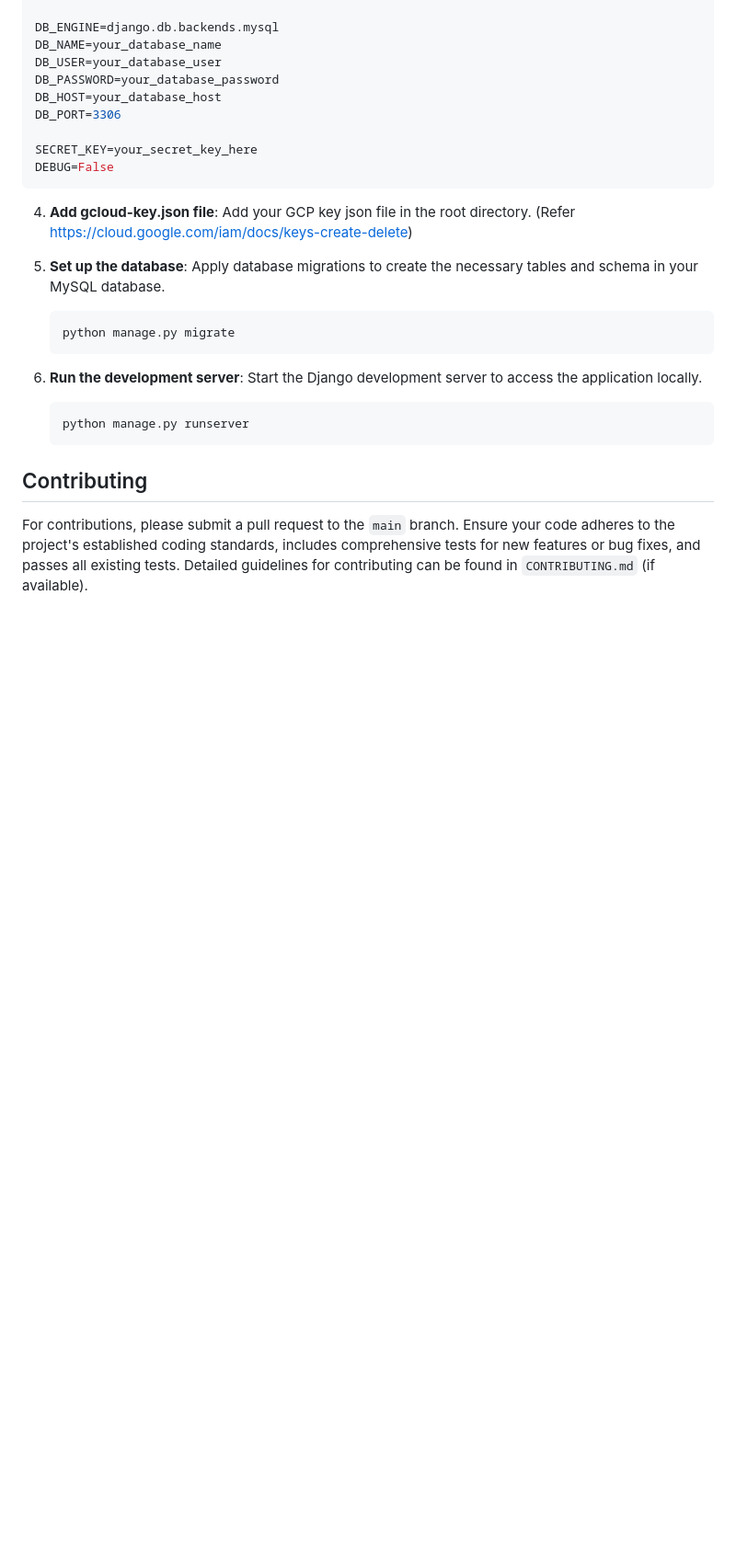
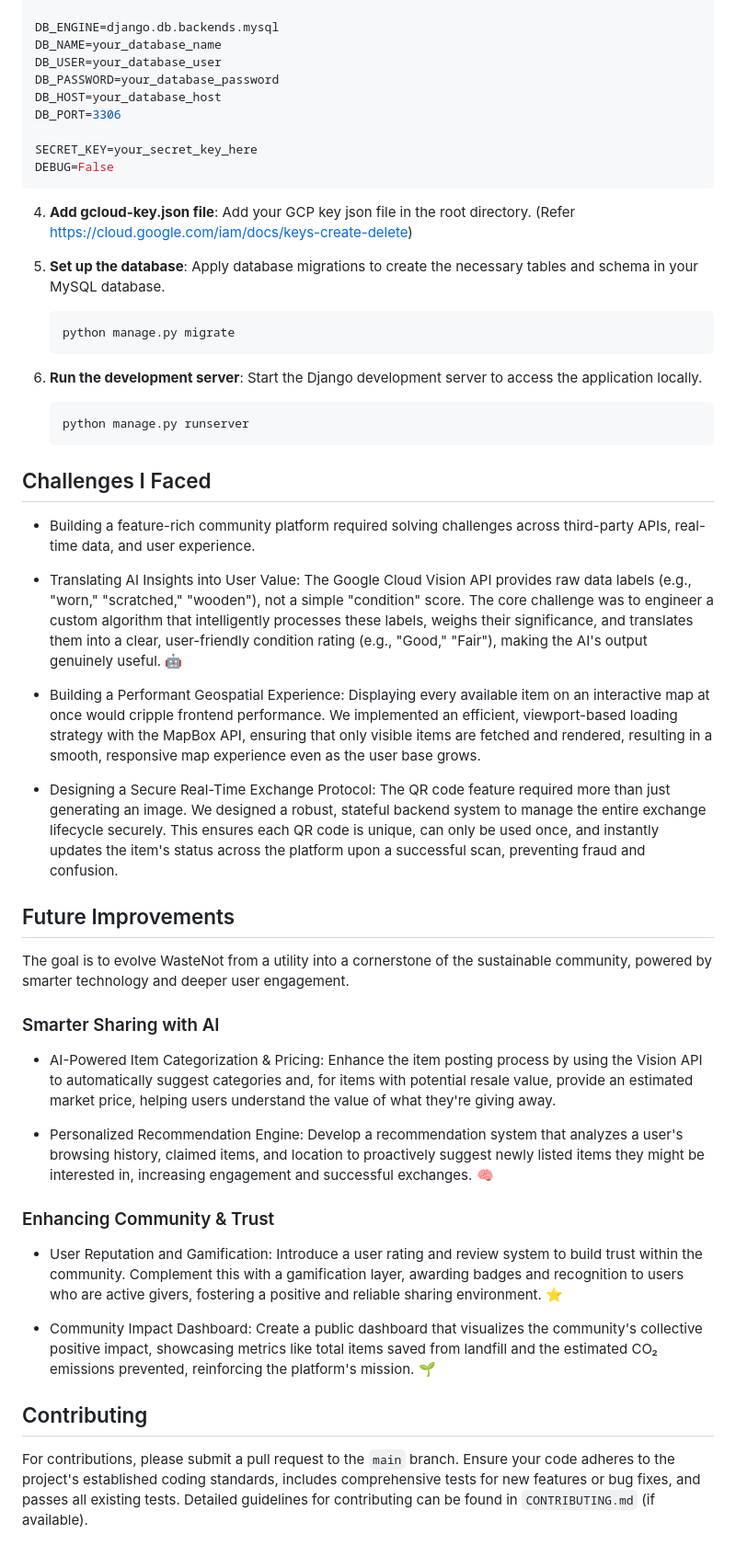
Before and after one commit to srishhhhx/waste-not, a Markdown page: README.md, the part around the change printed below. Shown: that part at 92% size. Drawn GitHub-style; blank space fills up the shorter version.

````diff
--- a/README.md
+++ b/README.md
@@ -196,6 +210,31 @@ DEBUG=False
     python manage.py runserver
     ```
 
+## Challenges I Faced
+
+- Building a feature-rich community platform required solving challenges across third-party APIs, real-time data, and user experience.
+
+- Translating AI Insights into User Value: The Google Cloud Vision API provides raw data labels (e.g., "worn," "scratched," "wooden"), not a simple "condition" score. The core challenge was to engineer a custom algorithm that intelligently processes these labels, weighs their significance, and translates them into a clear, user-friendly condition rating (e.g., "Good," "Fair"), making the AI's output genuinely useful. 🤖
+
+- Building a Performant Geospatial Experience: Displaying every available item on an interactive map at once would cripple frontend performance. We implemented an efficient, viewport-based loading strategy with the MapBox API, ensuring that only visible items are fetched and rendered, resulting in a smooth, responsive map experience even as the user base grows.
+
+- Designing a Secure Real-Time Exchange Protocol: The QR code feature required more than just generating an image. We designed a robust, stateful backend system to manage the entire exchange lifecycle securely. This ensures each QR code is unique, can only be used once, and instantly updates the item's status across the platform upon a successful scan, preventing fraud and confusion.
+
+## Future Improvements
+
+The goal is to evolve WasteNot from a utility into a cornerstone of the sustainable community, powered by smarter technology and deeper user engagement.
+
+### Smarter Sharing with AI
+- AI-Powered Item Categorization & Pricing: Enhance the item posting process by using the Vision API to automatically suggest categories and, for items with potential resale value, provide an estimated market price, helping users understand the value of what they're giving away.
+
+- Personalized Recommendation Engine: Develop a recommendation system that analyzes a user's browsing history, claimed items, and location to proactively suggest newly listed items they might be interested in, increasing engagement and successful exchanges. 🧠
+
+### Enhancing Community & Trust
+- User Reputation and Gamification: Introduce a user rating and review system to build trust within the community. Complement this with a gamification layer, awarding badges and recognition to users who are active givers, fostering a positive and reliable sharing environment. ⭐
+
+- Community Impact Dashboard: Create a public dashboard that visualizes the community's collective positive impact, showcasing metrics like total items saved from landfill and the estimated CO₂ emissions prevented, reinforcing the platform's mission. 🌱
+
+
 ## Contributing
 
 For contributions, please submit a pull request to the `main` branch. Ensure your code adheres to the project's established coding standards, includes comprehensive tests for new features or bug fixes, and passes all existing tests. Detailed guidelines for contributing can be found in `CONTRIBUTING.md` (if available).
````
Also changed, not shown: other parts of README.md (+14 -0 lines).
